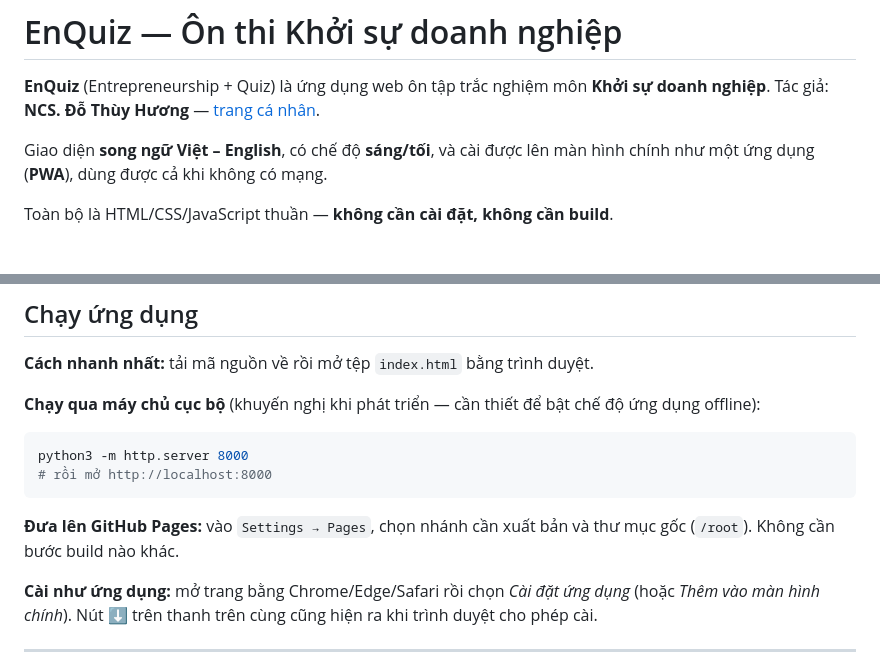
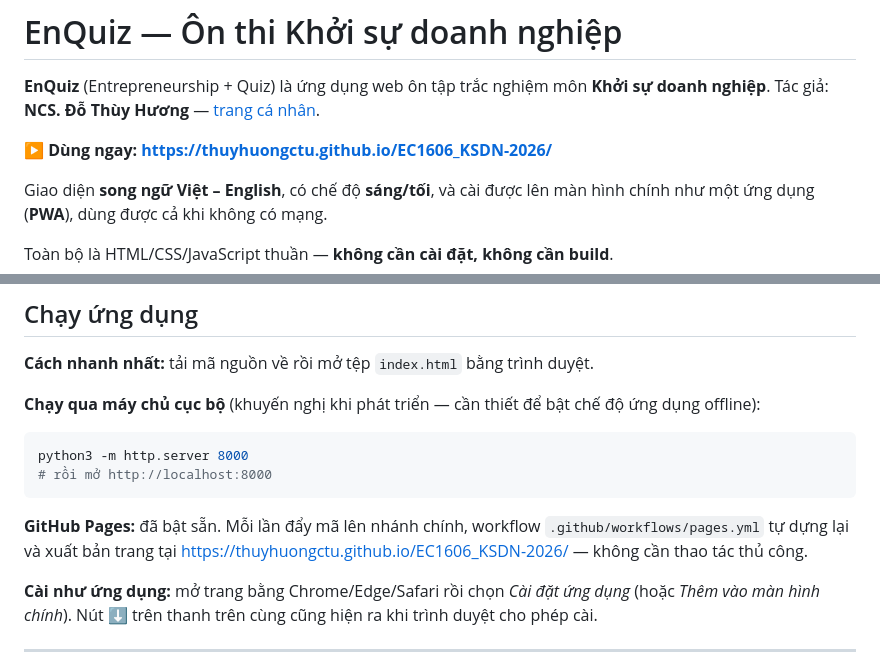
Before and after one commit to thuyhuongctu/EnQuiz, a Markdown page: README.md, 2 parts joined by grey strips. Drawn GitHub-style; blank space fills up the shorter version.

Commit message:
Ghi địa chỉ trang đã xuất bản vào README
GitHub Pages đã được bật và triển khai thành công qua workflow.

````diff
--- a/README.md
+++ b/README.md
@@ -2,6 +2,8 @@
 
 **EnQuiz** (Entrepreneurship + Quiz) là ứng dụng web ôn tập trắc nghiệm môn **Khởi sự doanh nghiệp**.
 Tác giả: **NCS. Đỗ Thùy Hương** — [trang cá nhân](https://thuyhuongctu.github.io/M-AIDA/huong.html).
+
+▶️ **Dùng ngay: https://thuyhuongctu.github.io/EC1606_KSDN-2026/**
 
 Giao diện **song ngữ Việt – English**, có chế độ **sáng/tối**, và cài được lên
 màn hình chính như một ứng dụng (**PWA**), dùng được cả khi không có mạng.
@@ -59,8 +61,9 @@ python3 -m http.server 8000
 # rồi mở http://localhost:8000
 ```
 
-**Đưa lên GitHub Pages:** vào `Settings → Pages`, chọn nhánh cần xuất bản và thư mục
-gốc (`/root`). Không cần bước build nào khác.
+**GitHub Pages:** đã bật sẵn. Mỗi lần đẩy mã lên nhánh chính, workflow
+`.github/workflows/pages.yml` tự dựng lại và xuất bản trang tại
+<https://thuyhuongctu.github.io/EC1606_KSDN-2026/> — không cần thao tác thủ công.
 
 **Cài như ứng dụng:** mở trang bằng Chrome/Edge/Safari rồi chọn *Cài đặt ứng dụng*
 (hoặc *Thêm vào màn hình chính*). Nút ⬇️ trên thanh trên cùng cũng hiện ra khi
````
